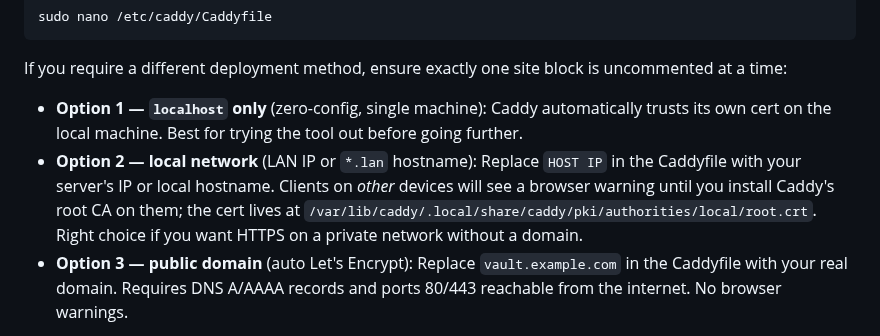
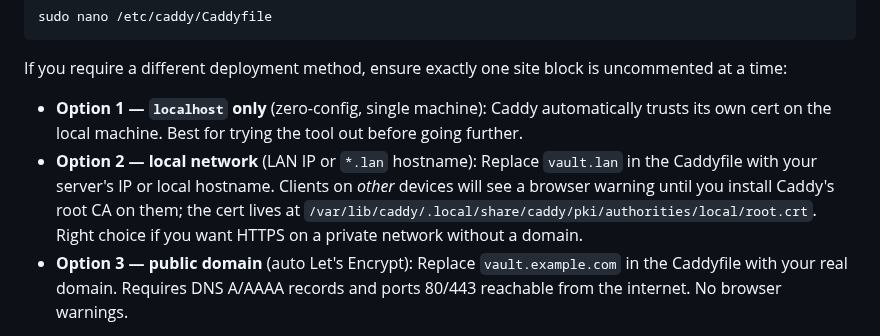
Before and after one commit to jakubgt/homelab-vault-gen, a Markdown page: README.md, the part around the change. GitHub-like rendering.

```diff
--- a/README.md
+++ b/README.md
@@ -142,7 +142,7 @@ sudo nano /etc/caddy/Caddyfile
 If you require a different deployment method, ensure exactly one site block is uncommented at a time:
 
 * **Option 1 — `localhost` only** (zero-config, single machine): Caddy automatically trusts its own cert on the local machine. Best for trying the tool out before going further.
-* **Option 2 — local network** (LAN IP or `*.lan` hostname): Replace `HOST IP` in the Caddyfile with your server's IP or local hostname. Clients on *other* devices will see a browser warning until you install Caddy's root CA on them; the cert lives at `/var/lib/caddy/.local/share/caddy/pki/authorities/local/root.crt`. Right choice if you want HTTPS on a private network without a domain.
+* **Option 2 — local network** (LAN IP or `*.lan` hostname): Replace `vault.lan` in the Caddyfile with your server's IP or local hostname. Clients on *other* devices will see a browser warning until you install Caddy's root CA on them; the cert lives at `/var/lib/caddy/.local/share/caddy/pki/authorities/local/root.crt`. Right choice if you want HTTPS on a private network without a domain.
 * **Option 3 — public domain** (auto Let's Encrypt): Replace `vault.example.com` in the Caddyfile with your real domain. Requires DNS A/AAAA records and ports 80/443 reachable from the internet. No browser warnings.
 
 Validate the syntax before starting the service:
```
